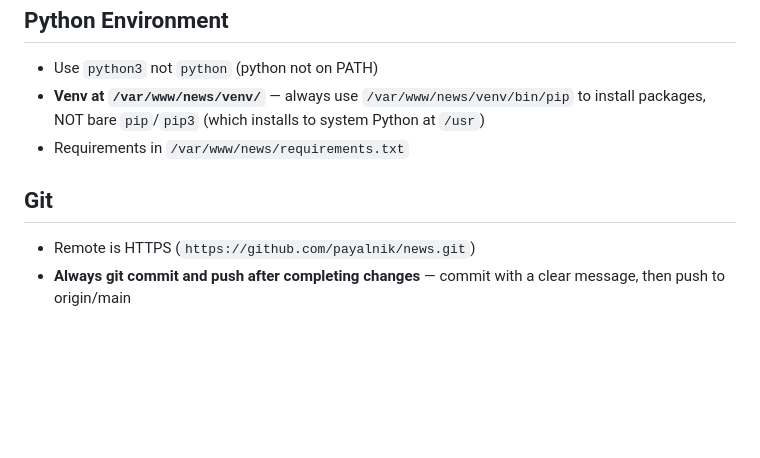
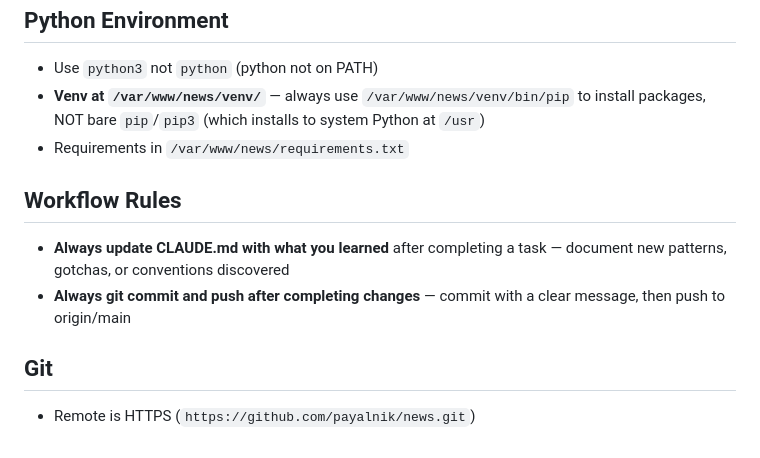
Before and after one commit to payalnik/news, a Markdown page: CLAUDE.md, the part around the change. GitHub-like rendering; blank space fills up the shorter version.

Commit message:
Add rule to always update CLAUDE.md with learnings after each task
Co-Authored-By: Claude Opus 4.6 <noreply@anthropic.com>

```diff
--- a/CLAUDE.md
+++ b/CLAUDE.md
@@ -44,6 +44,9 @@
 - **Venv at `/var/www/news/venv/`** — always use `/var/www/news/venv/bin/pip` to install packages, NOT bare `pip`/`pip3` (which installs to system Python at `/usr`)
 - Requirements in `/var/www/news/requirements.txt`
 
+## Workflow Rules
+- **Always update CLAUDE.md with what you learned** after completing a task — document new patterns, gotchas, or conventions discovered
+- **Always git commit and push after completing changes** — commit with a clear message, then push to origin/main
+
 ## Git
 - Remote is HTTPS (`https://github.com/payalnik/news.git`)
-- **Always git commit and push after completing changes** — commit with a clear message, then push to origin/main
```
